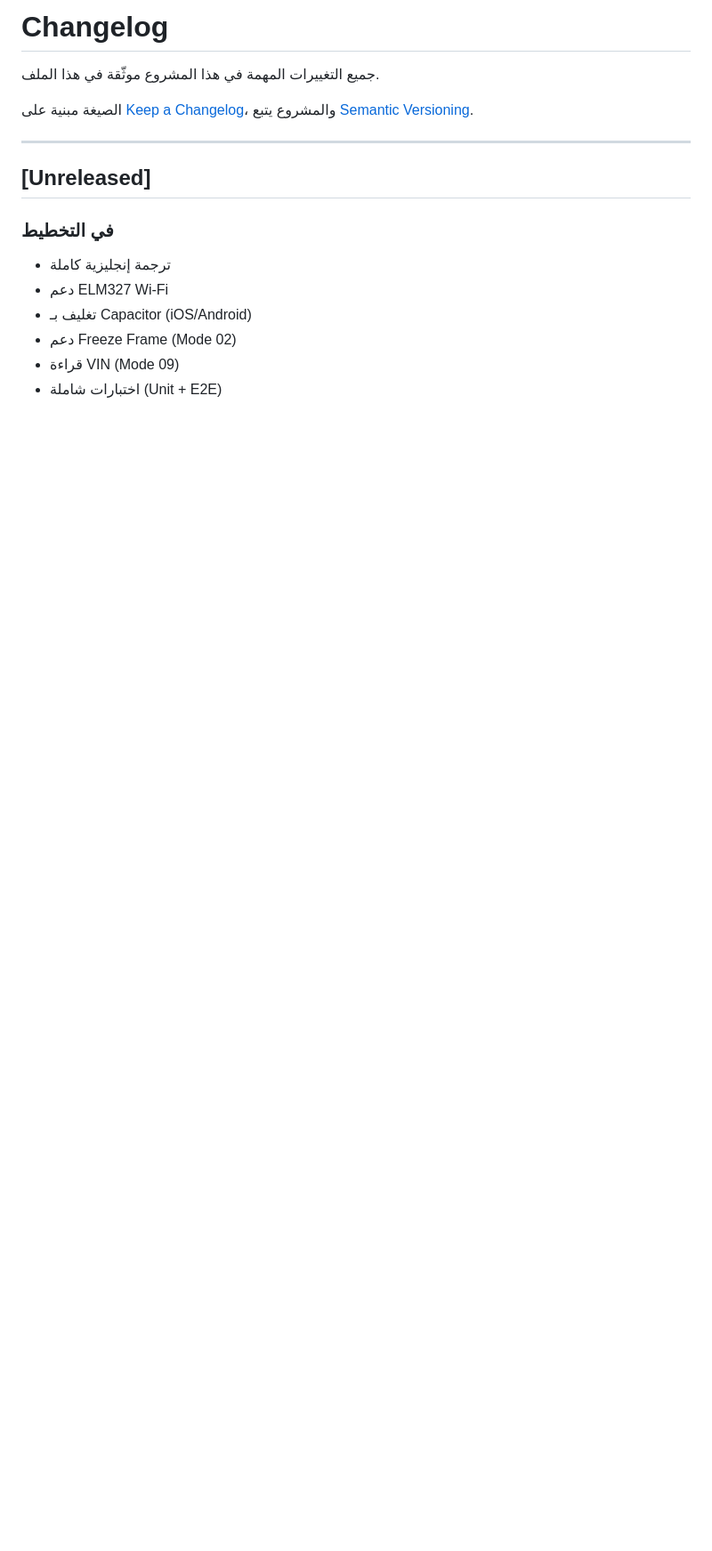
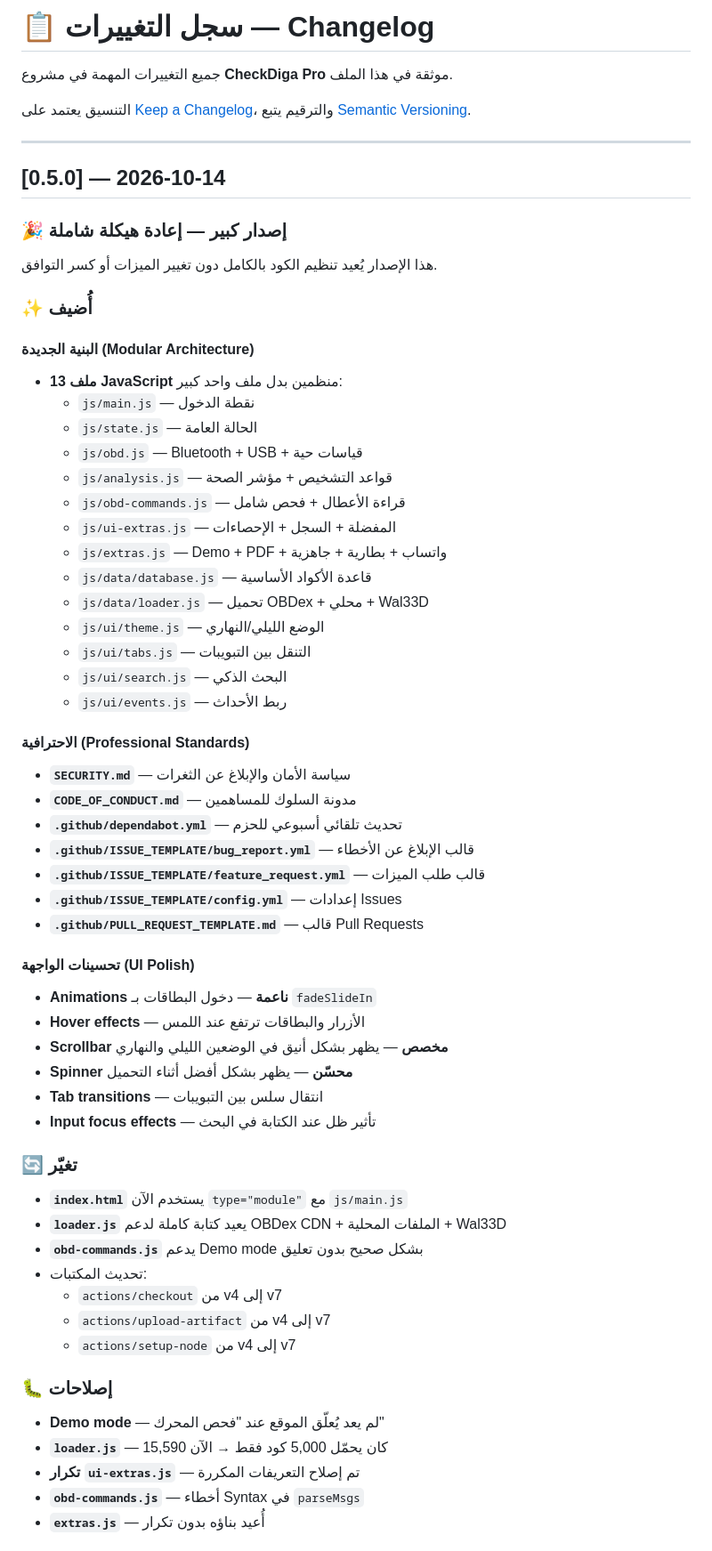
Before and after one commit to ishakdiga55-ops/Diga-scaner, a Markdown page: CHANGELOG.md, the part around one of its changes. Shown at 89% size. GitHub-like rendering; blank space fills up the shorter version.

Commit message:
Revise CHANGELOG for version 0.5.0 release
Update changelog to reflect version 0.5.0 release and major restructuring.

```diff
--- a/CHANGELOG.md
+++ b/CHANGELOG.md
@@ -1,18 +1,68 @@
-# Changelog
+# 📋 سجل التغييرات — Changelog
 
-جميع التغييرات المهمة في هذا المشروع موثّقة في هذا الملف.
+جميع التغييرات المهمة في مشروع **CheckDiga Pro** موثقة في هذا الملف.
 
-الصيغة مبنية على [Keep a Changelog](https://keepachangelog.com/ar/1.1.0/)،
-والمشروع يتبع [Semantic Versioning](https://semver.org/lang/ar/).
+التنسيق يعتمد على [Keep a Changelog](https://keepachangelog.com/en/1.1.0/)،
+والترقيم يتبع [Semantic Versioning](https://semver.org/spec/v2.0.0.html).
 
 ---
 
-## [Unreleased]
+## [0.5.0] — 2026-10-14
 
-### في التخطيط
-- ترجمة إنجليزية كاملة
-- دعم ELM327 Wi-Fi
-- تغليف بـ Capacitor (iOS/Android)
-- دعم Freeze Frame (Mode 02)
-- قراءة VIN (Mode 09)
-- اختبارات شاملة (Unit + E2E)
+### 🎉 إصدار كبير — إعادة هيكلة شاملة
+
+هذا الإصدار يُعيد تنظيم الكود بالكامل دون تغيير الميزات أو كسر التوافق.
+
+### ✨ أُضيف
+
+#### البنية الجديدة (Modular Architecture)
+- **13 ملف JavaScript** منظمين بدل ملف واحد كبير:
+  - `js/main.js` — نقطة الدخول
+  - `js/state.js` — الحالة العامة
+  - `js/obd.js` — Bluetooth + USB + قياسات حية
+  - `js/analysis.js` — قواعد التشخيص + مؤشر الصحة
+  - `js/obd-commands.js` — قراءة الأعطال + فحص شامل
+  - `js/ui-extras.js` — المفضلة + السجل + الإحصاءات
+  - `js/extras.js` — Demo + PDF + واتساب + بطارية + جاهزية
+  - `js/data/database.js` — قاعدة الأكواد الأساسية
+  - `js/data/loader.js` — تحميل OBDex + محلي + Wal33D
+  - `js/ui/theme.js` — الوضع الليلي/النهاري
+  - `js/ui/tabs.js` — التنقل بين التبويبات
+  - `js/ui/search.js` — البحث الذكي
+  - `js/ui/events.js` — ربط الأحداث
+
+#### الاحترافية (Professional Standards)
+- **`SECURITY.md`** — سياسة الأمان والإبلاغ عن الثغرات
+- **`CODE_OF_CONDUCT.md`** — مدونة السلوك للمساهمين
+- **`.github/dependabot.yml`** — تحديث تلقائي أسبوعي للحزم
+- **`.github/ISSUE_TEMPLATE/bug_report.yml`** — قالب الإبلاغ عن الأخطاء
+- **`.github/ISSUE_TEMPLATE/feature_request.yml`** — قالب طلب الميزات
+- **`.github/ISSUE_TEMPLATE/config.yml`** — إعدادات Issues
+- **`.github/PULL_REQUEST_TEMPLATE.md`** — قالب Pull Requests
+
+#### تحسينات الواجهة (UI Polish)
+- **Animations ناعمة** — دخول البطاقات بـ `fadeSlideIn`
+- **Hover effects** — الأزرار والبطاقات ترتفع عند اللمس
+- **Scrollbar مخصص** — يظهر بشكل أنيق في الوضعين الليلي والنهاري
+- **Spinner محسّن** — يظهر بشكل أفضل أثناء التحميل
+- **Tab transitions** — انتقال سلس بين التبويبات
+- **Input focus effects** — تأثير ظل عند الكتابة في البحث
+
+### 🔄 تغيّر
+
+- **`index.html`** يستخدم الآن `type="module"` مع `js/main.js`
+- **`loader.js`** يعيد كتابة كاملة لدعم OBDex CDN + الملفات المحلية + Wal33D
+- **`obd-commands.js`** يدعم Demo mode بشكل صحيح بدون تعليق
+- تحديث المكتبات:
+  - `actions/checkout` من v4 إلى v7
+  - `actions/upload-artifact` من v4 إلى v7
+  - `actions/setup-node` من v4 إلى v7
+
+### 🐛 إصلاحات
+
+- **Demo mode** — لم يعد يُعلّق الموقع عند "فحص المحرك"
+- **`loader.js`** — كان يحمّل 5,000 كود فقط → الآن 15,590
+- **تكرار `ui-extras.js`** — تم إصلاح التعريفات المكررة
+- **`obd-commands.js`** — أخطاء Syntax في `parseMsgs`
+- **`extras.js`** — أُعيد بناؤه بدون تكرار
+
```
Also changed, not shown: other parts of CHANGELOG.md (+77 -80 lines).
